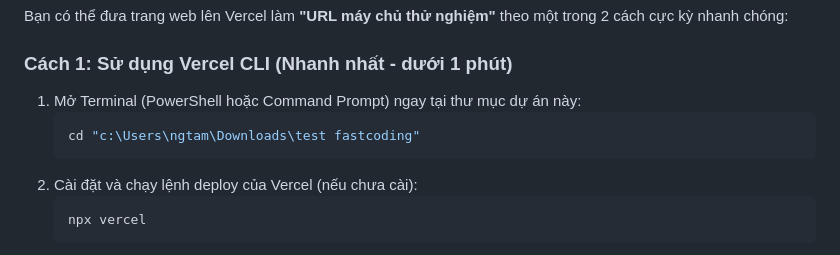
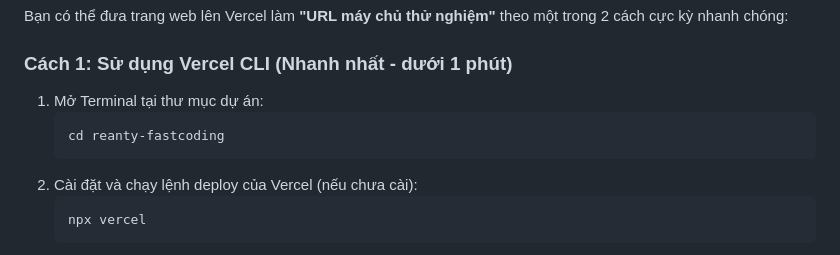
Before and after one commit to tamak4go/fastcodingtest, a Markdown page: README.md, the part around the change. Drawn GitHub-style.

Commit message:
docs: clean up readme paths

````diff
--- a/README.md
+++ b/README.md
@@ -32,9 +32,9 @@ test-fastcoding/
 Bạn có thể đưa trang web lên Vercel làm **"URL máy chủ thử nghiệm"** theo một trong 2 cách cực kỳ nhanh chóng:
 
 ### Cách 1: Sử dụng Vercel CLI (Nhanh nhất - dưới 1 phút)
-1. Mở Terminal (PowerShell hoặc Command Prompt) ngay tại thư mục dự án này:
+1. Mở Terminal tại thư mục dự án:
    ```bash
-   cd "c:\Users\ngtam\Downloads\test fastcoding"
+   cd reanty-fastcoding
    ```
 2. Cài đặt và chạy lệnh deploy của Vercel (nếu chưa cài):
    ```bash
````
